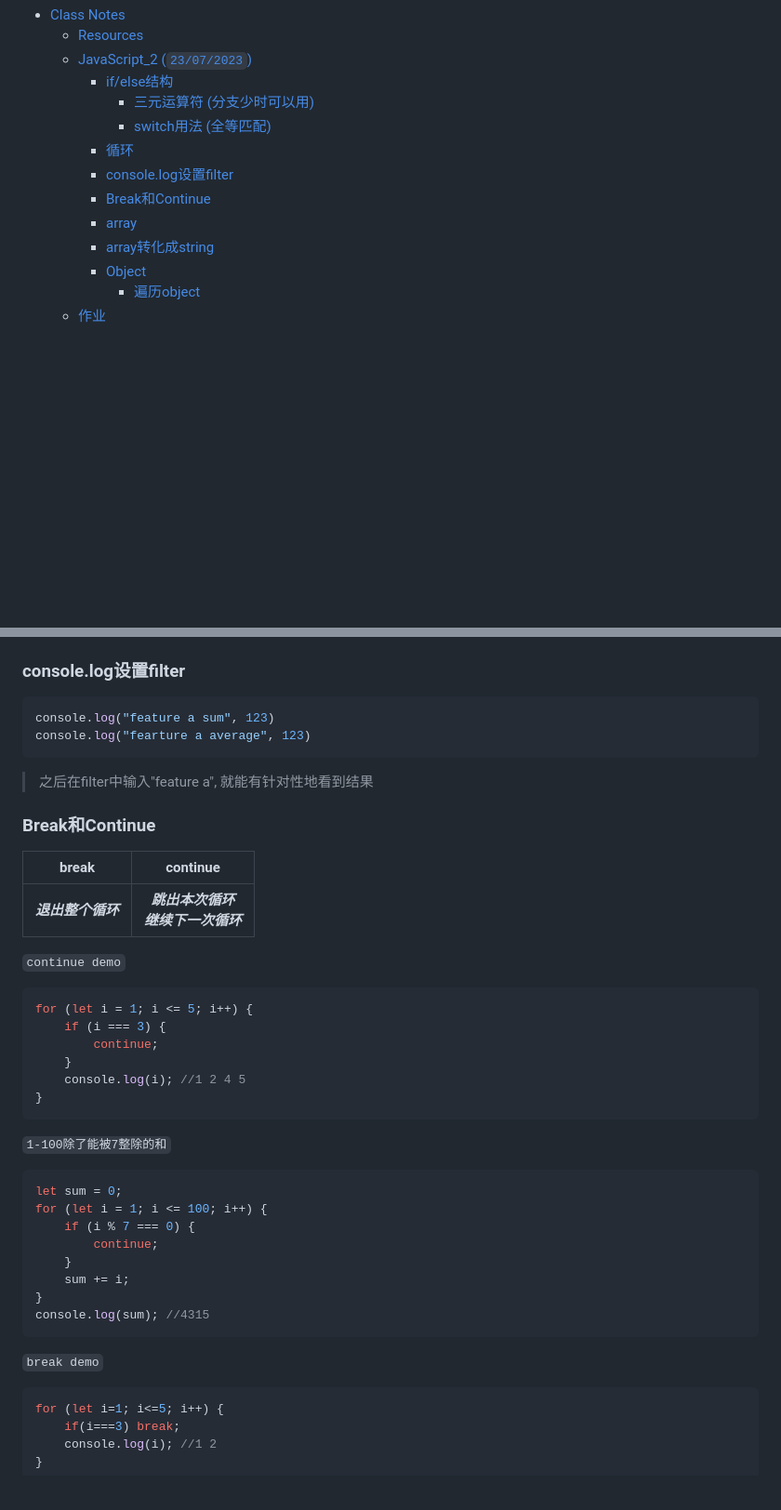
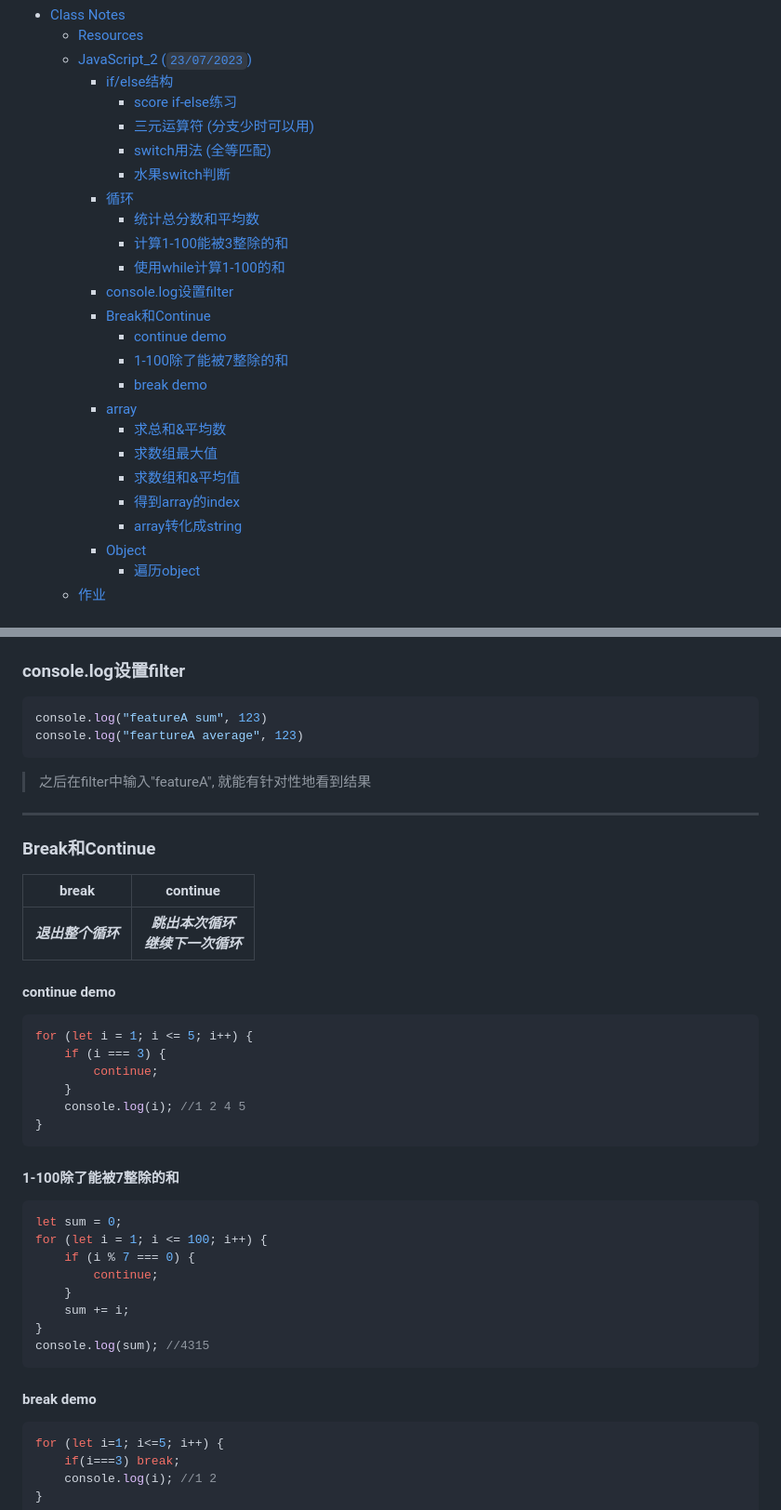
Before and after one commit to ESJiang/JR-notes, a Markdown page: JavaScript/JavaScript_2.md, 2 parts joined by grey strips. Shown at 93% size. Rendered like a GitHub page; blank space fills up the shorter version.

````diff
--- a/JavaScript/JavaScript_2.md
+++ b/JavaScript/JavaScript_2.md
@@ -2,13 +2,25 @@
   - [Resources](#resources)
   - [JavaScript\_2 (`23/07/2023`)](#javascript_2-23072023)
     - [if/else结构](#ifelse结构)
+      - [score if-else练习](#score-if-else练习)
       - [三元运算符 (分支少时可以用)](#三元运算符-分支少时可以用)
       - [switch用法 (全等匹配)](#switch用法-全等匹配)
+      - [水果switch判断](#水果switch判断)
     - [循环](#循环)
+      - [统计总分数和平均数](#统计总分数和平均数)
+      - [计算1-100能被3整除的和](#计算1-100能被3整除的和)
+      - [使用while计算1-100的和](#使用while计算1-100的和)
     - [console.log设置filter](#consolelog设置filter)
     - [Break和Continue](#break和continue)
+      - [continue demo](#continue-demo)
+      - [1-100除了能被7整除的和](#1-100除了能被7整除的和)
+      - [break demo](#break-demo)
     - [array](#array)
-    - [array转化成string](#array转化成string)
+      - [求总和\&平均数](#求总和平均数)
+      - [求数组最大值](#求数组最大值)
+      - [求数组和\&平均值](#求数组和平均值)
+      - [得到array的index](#得到array的index)
+      - [array转化成string](#array转化成string)
     - [Object](#object)
       - [遍历object](#遍历object)
   - [作业](#作业)
@@ -148,17 +164,19 @@ console.log("sum", sum);
 ### console.log设置filter
 ```js
-console.log("feature a sum", 123)
-console.log("fearture a average", 123)
+console.log("featureA sum", 123)
+console.log("feartureA average", 123)
 ```
 
-> 之后在filter中输入"feature a", 就能有针对性地看到结果
+> 之后在filter中输入"featureA", 就能有针对性地看到结果
+
+<hr>
 
 ### Break和Continue
 | break | continue |
 | :---: | :---: |
 | ***退出整个循环*** | ***跳出本次循环<br>继续下一次循环*** |
 
-`continue demo`
+#### continue demo
 ```js
 for (let i = 1; i <= 5; i++) {
     if (i === 3) {
@@ -168,7 +186,7 @@ for (let i = 1; i <= 5; i++) {
 }
 ```
 
-`1-100除了能被7整除的和`
+#### 1-100除了能被7整除的和
 ```js
 let sum = 0;
 for (let i = 1; i <= 100; i++) {
@@ -180,7 +198,7 @@ for (let i = 1; i <= 100; i++) {
 console.log(sum); //4315
 ```
 
-`break demo`
+#### break demo
 ```js
 for (let i=1; i<=5; i++) {
     if(i===3) break;
````
Also changed, not shown: other parts of JavaScript/JavaScript_2.md (+20 -11 lines).
